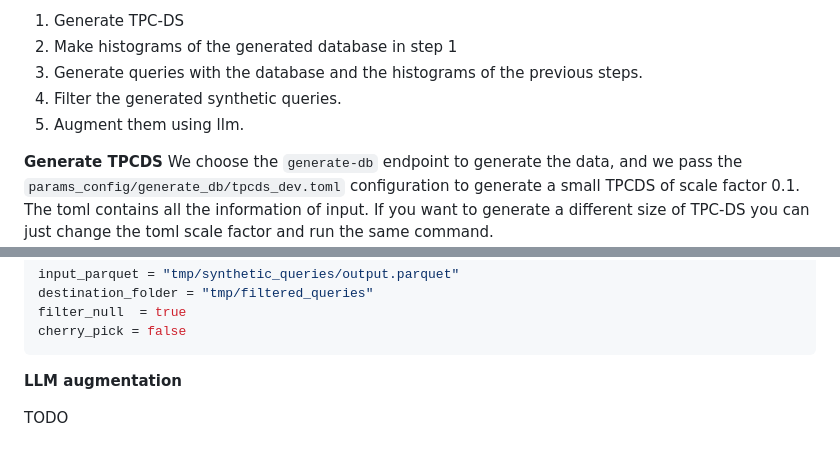
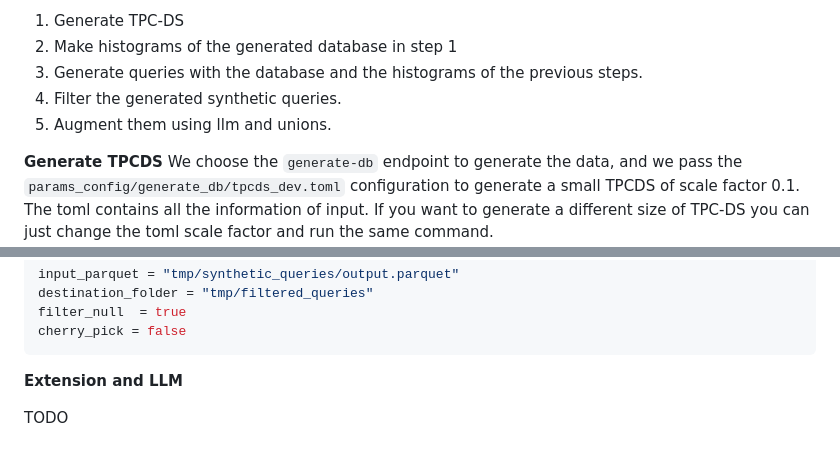
Before and after one commit to Matematikoi/query-generator, a Markdown page: docs/query_generation/pipeline.md, 2 parts joined by grey strips. Rendered like a GitHub page.

````diff
--- a/docs/query_generation/pipeline.md
+++ b/docs/query_generation/pipeline.md
@@ -47,7 +47,7 @@ endpoint.
 1. Generate queries with the database and the histograms
 of the previous steps.
 1. Filter the generated synthetic queries.
-1. Augment them using llm.
+1. Augment them using llm and unions.
 
 **Generate TPCDS**
 We choose the `generate-db` endpoint to generate the data, and we pass
@@ -124,6 +124,6 @@ cherry_pick = false
 ```
 
 
-**LLM augmentation**
+**Extension and LLM**
 
 TODO
````
Also changed, not shown: other parts of docs/query_generation/pipeline.md (+1 -1 lines), docs/home.md (added, +55 -0 lines).
